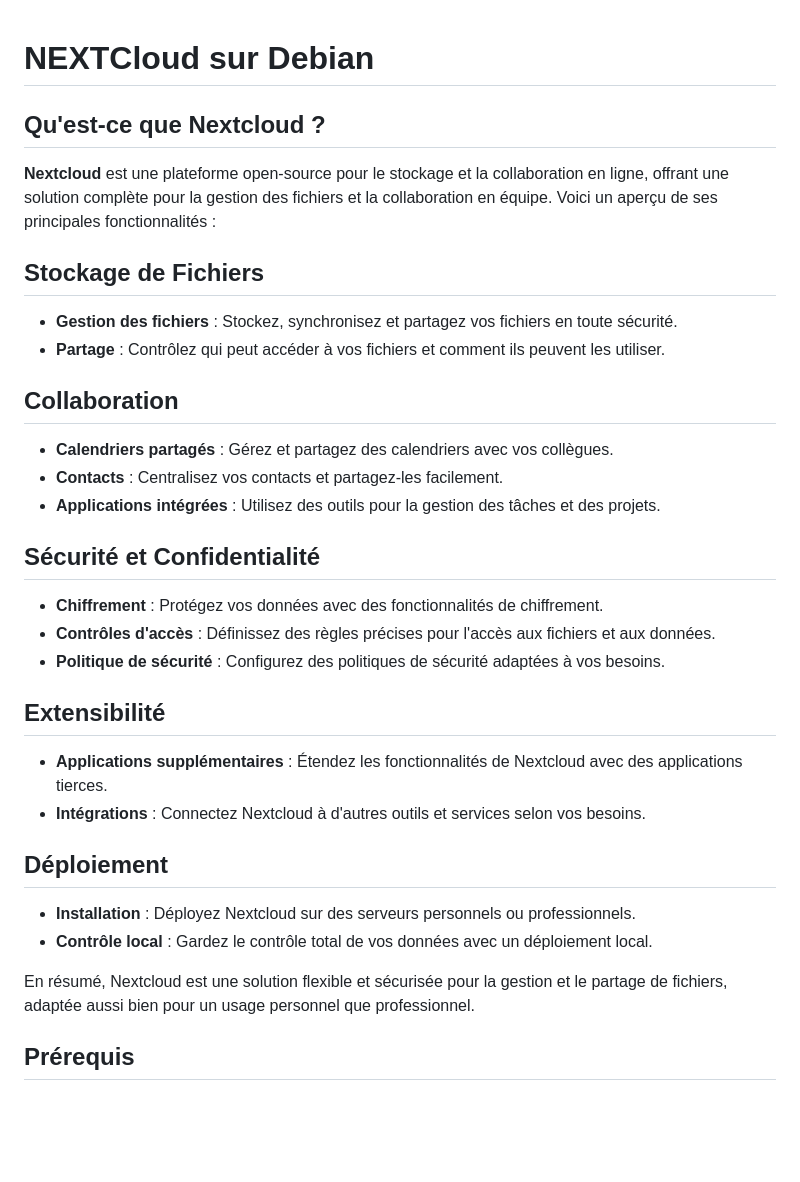
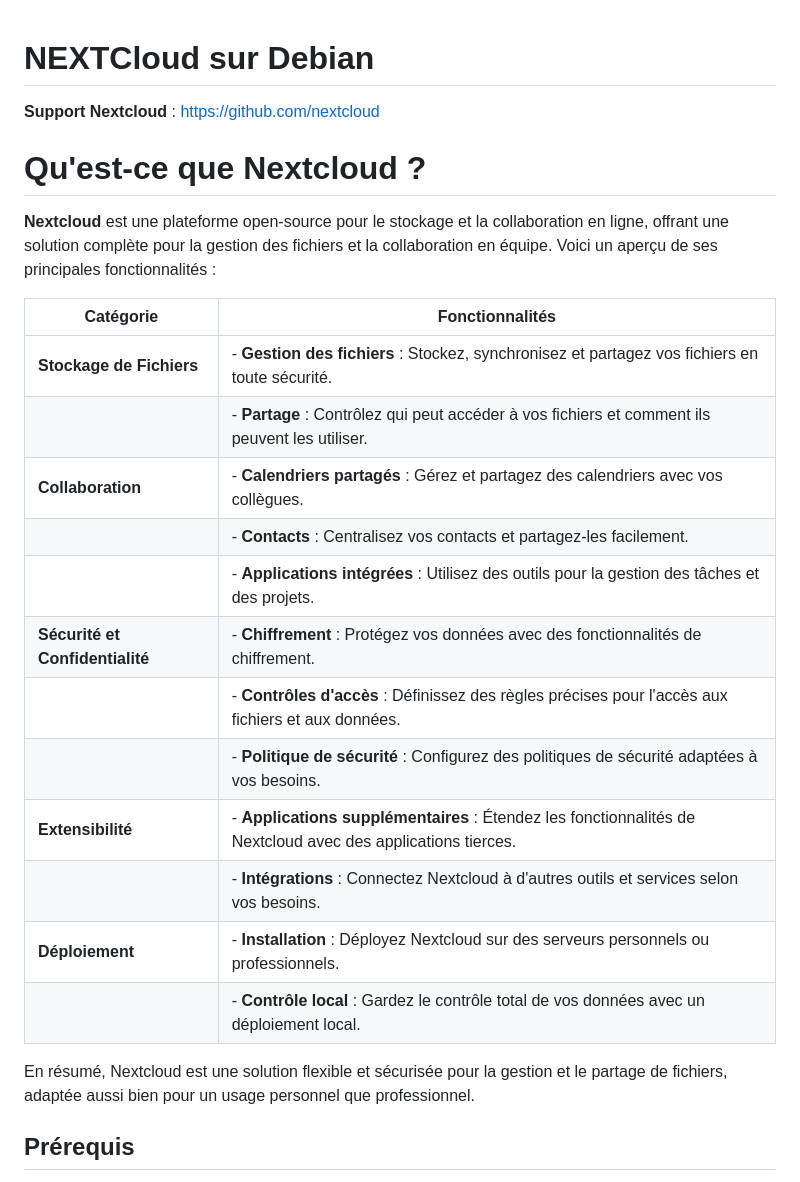
Before and after one commit to NicolasW-7/AIS-Brief-et-TIPS, a Markdown page: Procedure/Linux/Nextcloud.md, the part around the change. GitHub-like rendering; blank space fills up the shorter version.

```diff
--- a/Procedure/Linux/Nextcloud.md
+++ b/Procedure/Linux/Nextcloud.md
@@ -1,37 +1,27 @@
 # NEXTCloud sur Debian
+**Support Nextcloud** : https://github.com/nextcloud
 
-## Qu'est-ce que Nextcloud ?
+# Qu'est-ce que Nextcloud ?
 
 **Nextcloud** est une plateforme open-source pour le stockage et la collaboration en ligne, offrant une solution complète pour la gestion des fichiers et la collaboration en équipe. Voici un aperçu de ses principales fonctionnalités :
 
-## Stockage de Fichiers
-
-- **Gestion des fichiers** : Stockez, synchronisez et partagez vos fichiers en toute sécurité.
-- **Partage** : Contrôlez qui peut accéder à vos fichiers et comment ils peuvent les utiliser.
-
-## Collaboration
-
-- **Calendriers partagés** : Gérez et partagez des calendriers avec vos collègues.
-- **Contacts** : Centralisez vos contacts et partagez-les facilement.
-- **Applications intégrées** : Utilisez des outils pour la gestion des tâches et des projets.
-
-## Sécurité et Confidentialité
-
-- **Chiffrement** : Protégez vos données avec des fonctionnalités de chiffrement.
-- **Contrôles d'accès** : Définissez des règles précises pour l'accès aux fichiers et aux données.
-- **Politique de sécurité** : Configurez des politiques de sécurité adaptées à vos besoins.
-
-## Extensibilité
-
-- **Applications supplémentaires** : Étendez les fonctionnalités de Nextcloud avec des applications tierces.
-- **Intégrations** : Connectez Nextcloud à d'autres outils et services selon vos besoins.
-
-## Déploiement
-
-- **Installation** : Déployez Nextcloud sur des serveurs personnels ou professionnels.
-- **Contrôle local** : Gardez le contrôle total de vos données avec un déploiement local.
+| **Catégorie**             | **Fonctionnalités**                                                                                     |
+|---------------------------|---------------------------------------------------------------------------------------------------------|
+| **Stockage de Fichiers**  | - **Gestion des fichiers** : Stockez, synchronisez et partagez vos fichiers en toute sécurité.         |
+|                           | - **Partage** : Contrôlez qui peut accéder à vos fichiers et comment ils peuvent les utiliser.         |
+| **Collaboration**         | - **Calendriers partagés** : Gérez et partagez des calendriers avec vos collègues.                     |
+|                           | - **Contacts** : Centralisez vos contacts et partagez-les facilement.                                 |
+|                           | - **Applications intégrées** : Utilisez des outils pour la gestion des tâches et des projets.           |
+| **Sécurité et Confidentialité** | - **Chiffrement** : Protégez vos données avec des fonctionnalités de chiffrement.                 |
+|                           | - **Contrôles d'accès** : Définissez des règles précises pour l'accès aux fichiers et aux données.     |
+|                           | - **Politique de sécurité** : Configurez des politiques de sécurité adaptées à vos besoins.            |
+| **Extensibilité**         | - **Applications supplémentaires** : Étendez les fonctionnalités de Nextcloud avec des applications tierces. |
+|                           | - **Intégrations** : Connectez Nextcloud à d'autres outils et services selon vos besoins.              |
+| **Déploiement**           | - **Installation** : Déployez Nextcloud sur des serveurs personnels ou professionnels.                 |
+|                           | - **Contrôle local** : Gardez le contrôle total de vos données avec un déploiement local.              |
 
 En résumé, Nextcloud est une solution flexible et sécurisée pour la gestion et le partage de fichiers, adaptée aussi bien pour un usage personnel que professionnel.
+
 
 
 
```
